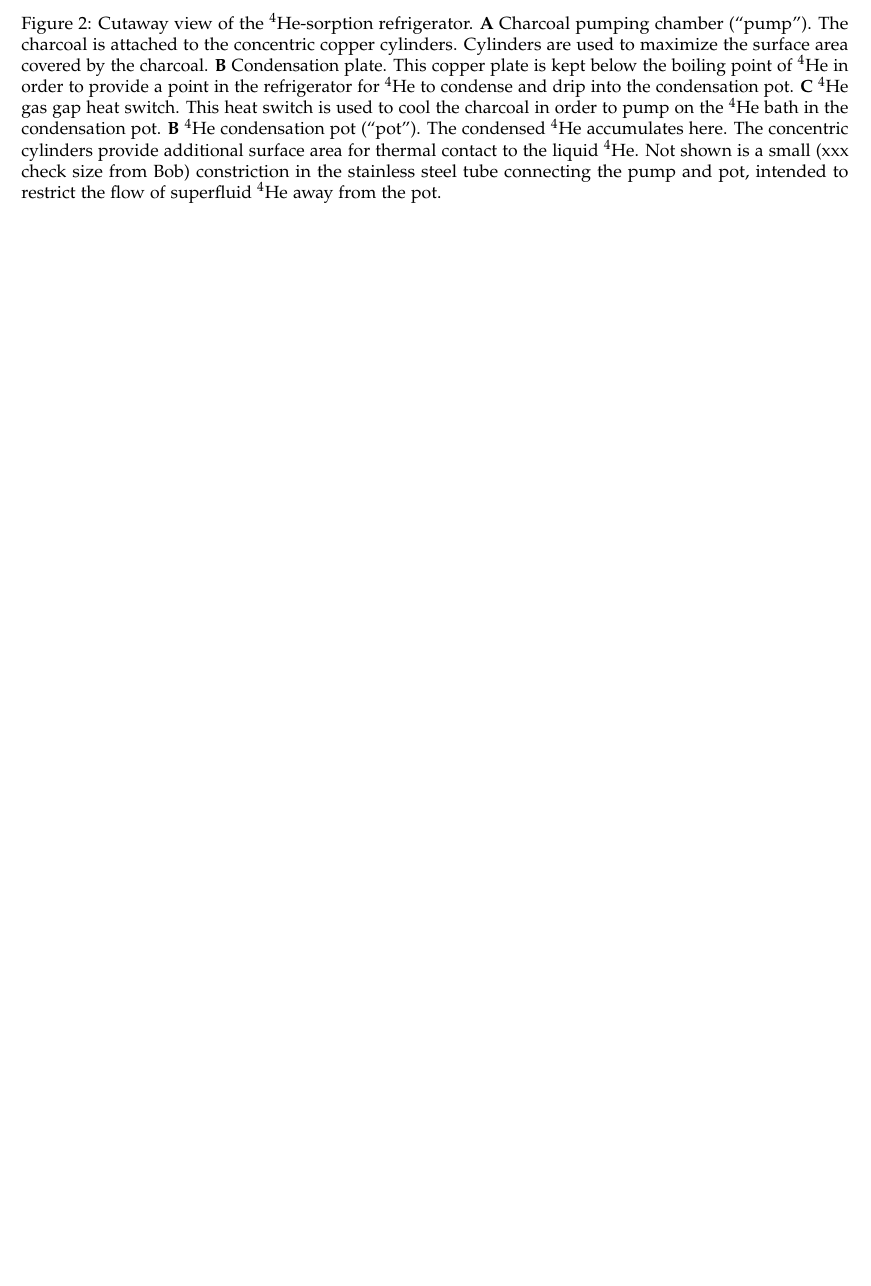
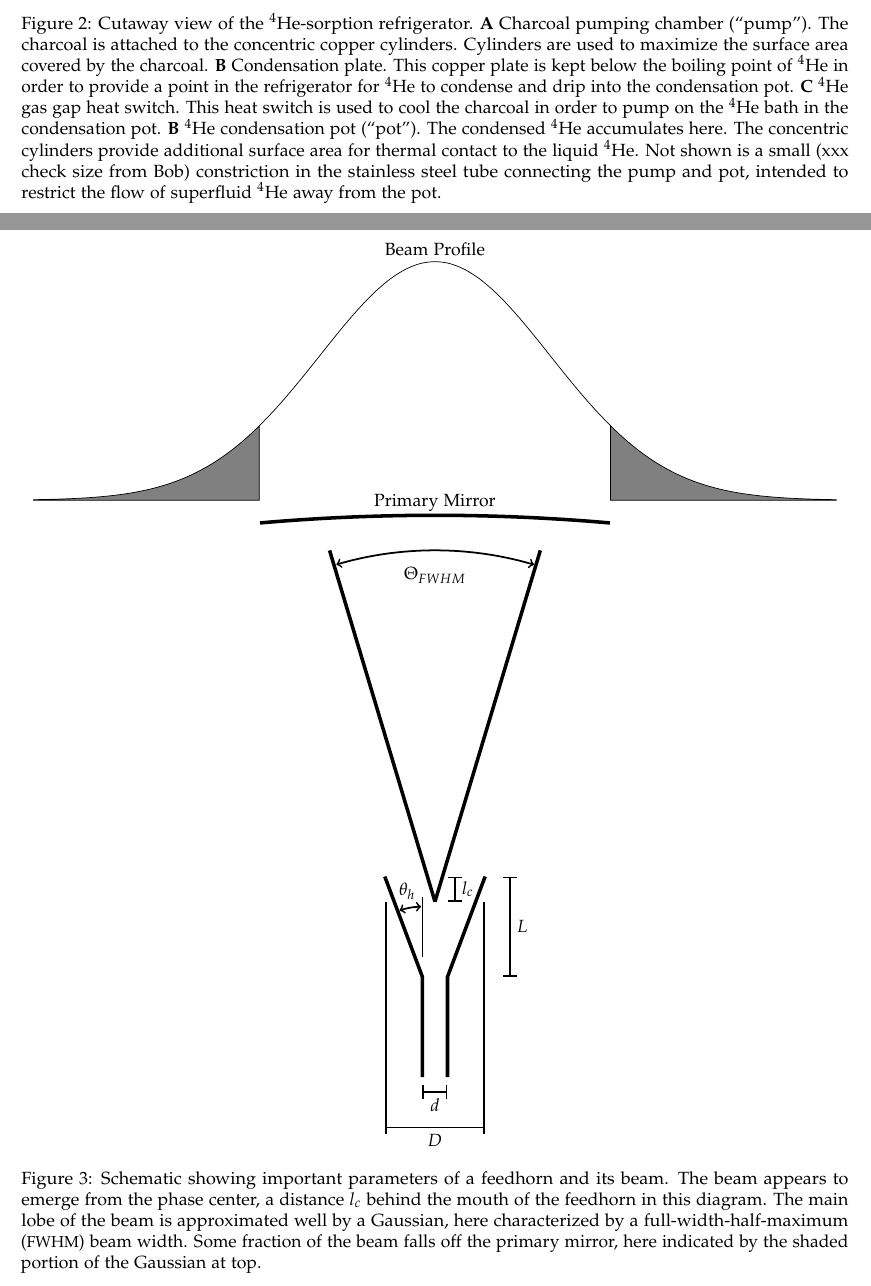
Before and after one commit to danbek/thesis, a LaTeX thesis (thesis.tex, which reads drawings/ch4-feedhorn-parms.tex): part of page 5 of 5 before the commit and two parts of pages 5 and 6 of 6 after it, the two joined at a grey line, cut so that both start at the same text, the shorter picture padded with empty space. Compiled offline with pdfLaTeX.

Commit message:
Create feedhorn paramater diagram.

```diff
--- /dev/null
+++ b/drawings/ch4-feedhorn-parms.tex
@@ -0,0 +1,56 @@
+\documentclass{standalone}
+\usepackage{tikz}
+\usepackage{pgfplots} % drawing plots right here in this file!
+\pgfplotsset{compat=1.8} % latest stable release
+
+\begin{document}
+\begin{tikzpicture}
+
+	\pgfmathsetmacro{\d}{0.5}
+	\pgfmathsetmacro{\l}{2.0}
+	\pgfmathsetmacro{\D}{2}
+	\pgfmathsetmacro{\L}{2}
+	\pgfmathsetmacro{\phcy}{\l + \L - 0.5}
+	\pgfmathsetmacro{\phcy}{\l + \L - 0.5}
+
+
+	% pgf functions
+	\pgfmathdeclarefunction{gauss}{2}{%
+	\pgfmathparse{1/(#2*sqrt(2*pi))*exp(-((x-#1)^2)/(2*#2^2))}}
+
+	% draw feedhorn and dimensions
+	\draw[line width=2] (-\d/2,0) -- ++(0,\l) -- (-\D/2,\l + \L);
+	\draw[line width=2] (\d/2,0) -- ++(0,\l) -- (\D/2,\l + \L);
+	\draw[line width=1,|-|] (-\d/2,-0.3) -- +(\d,0) node[midway,below] {$d$};
+	\draw[line width=1,|-|] (\D/2+0.5,\l) -- +(0,\L) node [midway,right] {$L$};
+	\draw[line width=1,|-|] (\D/2-0.6,\phcy) -- (\D/2-0.6,\l+\L) node [midway,right] {$l_c$};
+	\draw[line width=1,|-|] (-\D/2,-1) -- +(\D,0) node[midway,below] {$D$};
+	\draw[line width=1] (-\D/2+0.02,-1) -- +(0,1 + \l + \L - 0.5);
+	\draw[line width=1] (\D/2-0.02,-1) -- +(0,1 + \l + \L - 0.5);
+
+
+	\draw[line width=1] (-\d/2,\l + 0.4) -- +(0,1.2);
+	\draw[line width=1,<->] (-\d/2,\l) ++ (91:1.4) arc (91:109:1.4);
+	\node at (-\d/2 - 0.3,\l + 1.7) {$\theta_h$};
+
+	% draw beam and dimension
+	\draw[line width=2] (0,\phcy) -- +(-0.3*7,7) ;
+	\draw[line width=2] (0,\phcy) -- +(0.3*7,7) ;
+	\draw[line width=1,<->] (0,\phcy) ++(73.6:7) arc (73.6:106.3:7);
+	\node at (0,\phcy+6.5) {$\Theta_{FWHM}$};
+
+	% draw beam
+	\begin{axis}[style=smooth,axis lines=none,anchor=origin, at={(0,11.5cm)},x=1cm]
+		\addplot[fill=gray,mark=none,domain=-3.5:-8] {gauss(0,(12.5-\phcy)*2*0.3/2.35482)} \closedcycle;
+		\addplot[mark=none,domain=-3.5:3.5] {gauss(0,(12.5-\phcy)*2*0.3/2.35482)};
+		\addplot[fill=gray,mark=none,domain=3.5:8] {gauss(0,(12.5-\phcy)*2*0.3/2.35482)} \closedcycle;
+	\end{axis}
+	\node at (0,16.5) {Beam Profile};
+
+	% draw primary mirror
+	\draw[line width=2] (0,11.2) arc (90:95:40);
+	\draw[line width=2] (0,11.2) arc (90:85:40);
+	\node at (0,11.45) {Primary Mirror};
+
+\end{tikzpicture}
+\end{document}
--- a/thesis.tex
+++ b/thesis.tex
@@ -25,6 +25,9 @@
 \usepackage{graphicx} % including graphical figures
 \usepackage{xspace} % fix trailing spaces after abbreviation macros
 \usepackage{tikz} % drawing figures right here in this file!
+\usepackage{pgfplots} % drawing plots right here in this file!
+\pgfplotsset{compat=1.8} % latest stable release
+\usepackage{standalone} % handling drawings as pdf
 
 % Bibliography
 \usepackage[backend=biber,natbib=true,style=numeric-comp]{biblatex}
@@ -36,6 +39,8 @@
 \newcommand*{\sectionref}[1]{Section~\ref{#1}}
 \newcommand*{\TES}{{\small TES}\xspace}
 \newcommand*{\NETD}{{\small NETD}\xspace}
+\newcommand*{\FWHM}{{\small FWHM}\xspace}
+
 \newcommand*{\He}[1]{$^{#1}$He\xspace}
 \newcommand*{\uW}{\ensuremath{\mu}W\xspace}
 \newcommand*{\Ohm}{\ensuremath{\Omega}\xspace}
@@ -223,6 +228,13 @@ For an individual feedhorn, there is an size that will maximize coupling to the
 The critical relationship is that as a feedhorn's opening diameter increases, the corresponding beam angle become smaller.
 If the beam angle is very small, the feedhorn will see only a small fraction of the primary mirror, worsening spatial resolution.
 If the beam angle is very large, most of the beam will spill off the primary mirror, reducing the
+
+\begin{figure*}
+\centering
+\input{drawings/ch4-feedhorn-parms.tex}
+\caption{Schematic showing important parameters of a feedhorn and its beam. The beam appears to emerge from the phase center, a distance $l_c$ behind the mouth of the feedhorn in this diagram. The main lobe of the beam is approximated well by a Gaussian, here characterized by a full-width-half-maximum (\FWHM) beam width. Some fraction of the beam falls off the primary mirror, here indicated by the shaded portion of the Gaussian at top.}
+\label{fig:feedhorn-parms}
+\end{figure*}
 
 The goal of the \Imager is to minimize \NETD.
 
```
Also changed, not shown: thesis.tex (2 more changed lines).
